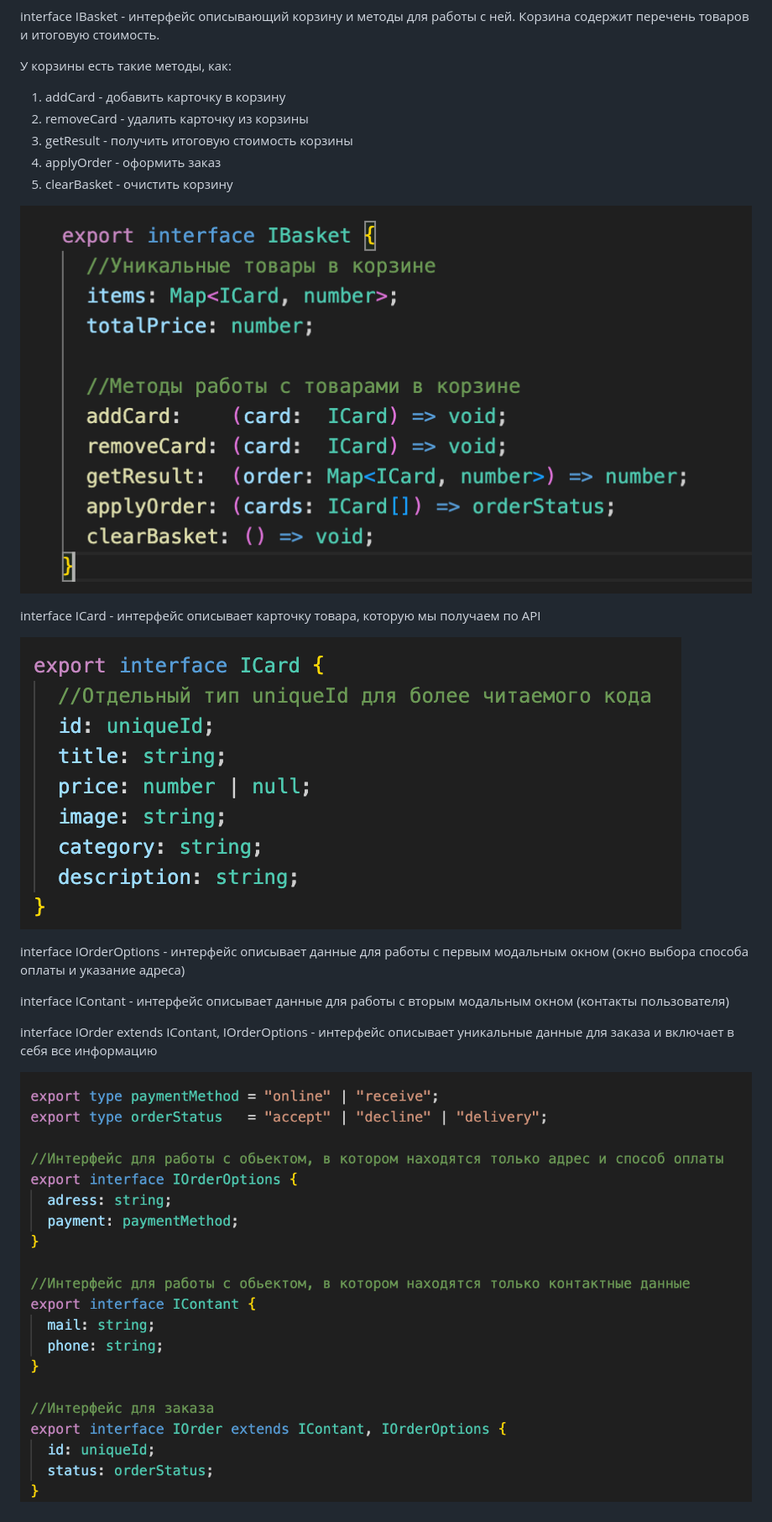
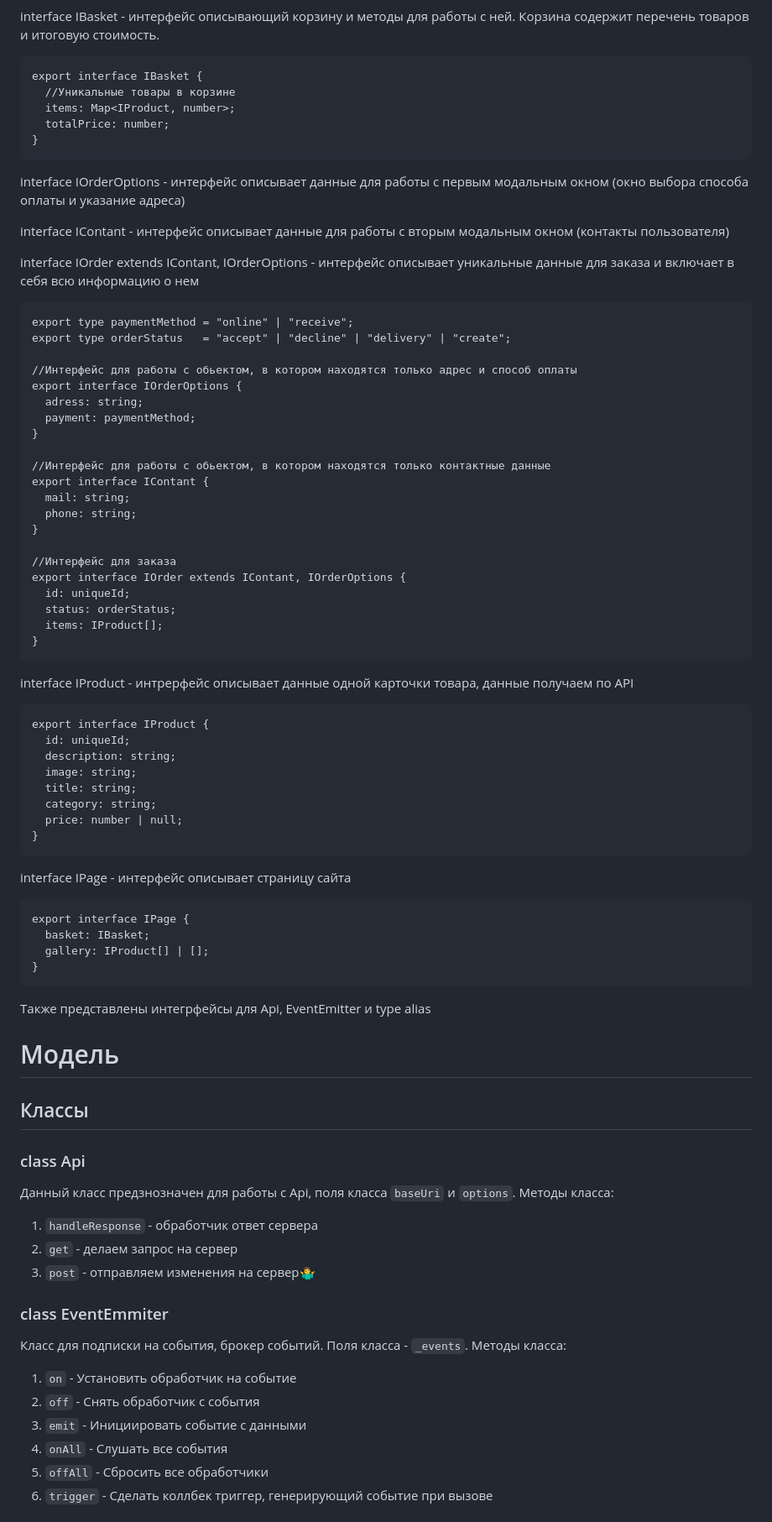
Before and after one commit to EgorNovo/web-larek-frontend, a Markdown page: README.md, the part around the change printed below. Shown: that part at 84% size. Drawn GitHub-style.

Commit message:
feat: Добавил описание классов и их 'реализацию'. Итерация 1

````diff
--- a/README.md
+++ b/README.md
@@ -43,24 +45,79 @@ npm run build
 interface IBasket  - интерфейс описывающий корзину и методы для работы с ней.
 Корзина содержит перечень товаров и итоговую стоимость.
-
-У корзины есть такие методы, как:
-  1) addCard - добавить карточку в корзину
-  2) removeCard - удалить карточку из корзины
-  3) getResult - получить итоговую стоимость корзины
-  4) applyOrder - оформить заказ
-  5) clearBasket - очистить корзину
-
-
-  ![alt text](<Снимок экрана 2024-07-02 в 16.11.58.png>)
-
- interface ICard - интерфейс описывает карточку товара, которую мы получаем по API
-
-  ![alt text](<Снимок экрана 2024-07-02 в 16.13.57.png>)
+```
+export interface IBasket {
+  //Уникальные товары в корзине
+  items: Map<IProduct, number>;
+  totalPrice: number;
+}
+```
 
 interface IOrderOptions - интерфейс описывает данные для работы с первым модальным окном (окно выбора способа оплаты и указание адреса)
 
 interface IContant - интерфейс описывает данные для работы с вторым модальным окном (контакты пользователя)
 
-interface IOrder extends IContant, IOrderOptions - интерфейс описывает уникальные данные для заказа и включает в себя все информацию
+interface IOrder extends IContant, IOrderOptions - интерфейс описывает уникальные данные для заказа и включает в себя всю информацию о нем
+```
+export type paymentMethod = "online" | "receive";
+export type orderStatus   = "accept" | "decline" | "delivery" | "create";
 
-![alt text](<Снимок экрана 2024-07-02 в 16.14.46.png>)
+//Интерфейс для работы с обьектом, в котором находятся только адрес и способ оплаты
+export interface IOrderOptions {
+  adress: string;
+  payment: paymentMethod;
+}
+
+//Интерфейс для работы с обьектом, в котором находятся только контактные данные
+export interface IContant {
+  mail: string;
+  phone: string;
+}
+
+//Интерфейс для заказа
+export interface IOrder extends IContant, IOrderOptions {
+  id: uniqueId;
+  status: orderStatus;
+  items: IProduct[];
+}
+```
+
+interface IProduct - интрерфейс описывает данные одной карточки товара, данные получаем по API
+```
+export interface IProduct {
+  id: uniqueId;
+  description: string;
+  image: string;
+  title: string;
+  category: string;
+  price: number | null;
+}
+```
+interface IPage - интерфейс описывает страницу сайта
+```
+export interface IPage {
+  basket: IBasket;
+  gallery: IProduct[] | [];
+}
+```
+
+Также представлены интегрфейсы для Api, EventEmitter и type alias
+
+# Модель
+## Классы
+### class Api
+Данный класс предзнозначен для работы с Api, поля класса `baseUri` и `options`.
+Методы класса:
+  1) `handleResponse` - обработчик ответ сервера
+  2) `get` - делаем запрос на сервер
+  3) `post` - отправляем изменения на сервер🤷‍♂️
+
+### class EventEmmiter
+Класс для подписки на события, брокер событий. Поля класса - `_events`.
+Методы класса:
+  1) `on` - Установить обработчик на событие
+  2) `off` - Снять обработчик с события
+  3) `emit` - Инициировать событие с данными
+  4) `onAll` - Слушать все события
+  5) `offAll` - Сбросить все обработчики
+  6) `trigger` - Сделать коллбек триггер, генерирующий событие при вызове
+
````
Also changed, not shown: other parts of README.md (+35 -0 lines), interface & type.jpg (added), 15 other files.
